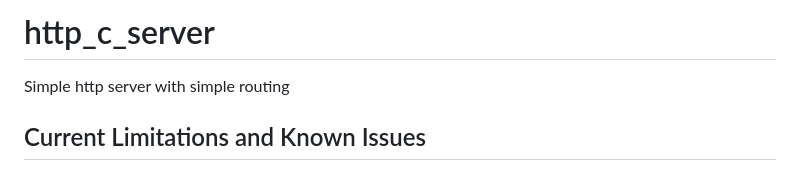
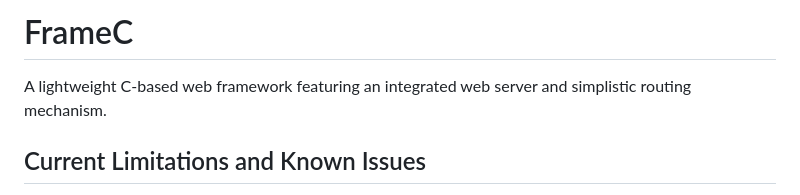
Before and after one commit to noah1400/FrameC, a Markdown page: README.md, the part around the change. Rendered like a GitHub page.

```diff
--- a/README.md
+++ b/README.md
@@ -1,5 +1,6 @@
-# http_c_server
- Simple http server with simple routing
+# FrameC
+
+A lightweight C-based web framework featuring an integrated web server and simplistic routing mechanism.
 
 ## Current Limitations and Known Issues
 **HTTP Version Support**: This software currently supports only HTTP/1.1. Compatibility with other versions of the HTTP protocol, such as HTTP/2 or HTTP/1.0, is not guaranteed.
```
